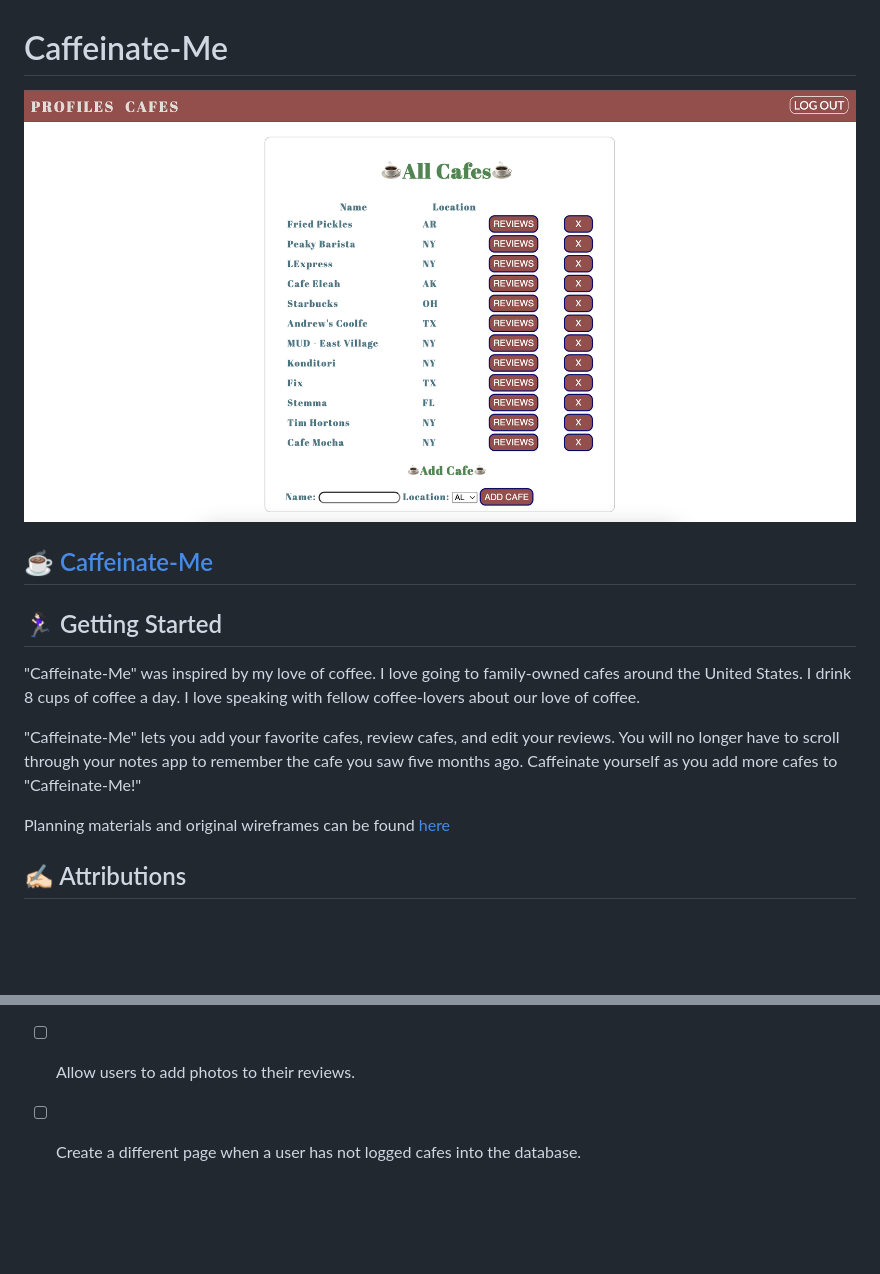
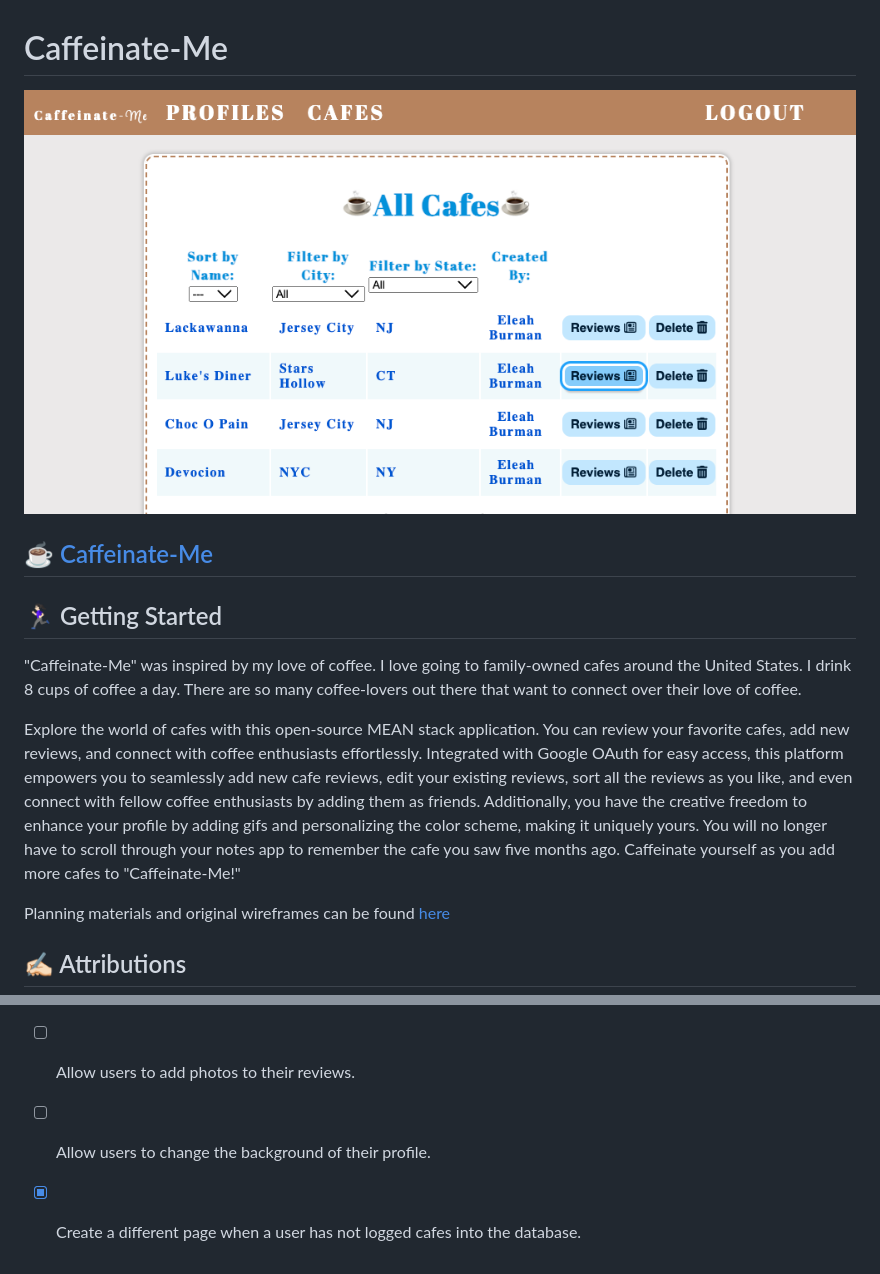
Before and after one commit to EleahBurman/caffeinate-me, a Markdown page: README.md, 2 parts joined by grey strips. Drawn GitHub-style; pictures changed too: public/images/caffeinate.png (added); blank space fills up the shorter version.

Commit message:
Add new screenshot to readme

```diff
--- a/README.md
+++ b/README.md
@@ -1,13 +1,13 @@
 # Caffeinate-Me
 
-![Caffeinate-Me Screenshot](./public/images/ScreenshotCaffeinateMe.png)
+![Caffeinate-Me Screenshot](./public/images/caffeinate.png)
 
 ## [☕ Caffeinate-Me](https://caffeinate-me.fly.dev)
 
 ## 🏃🏻‍♀️ Getting Started
-"Caffeinate-Me" was inspired by my love of coffee.  I love going to family-owned cafes around the United States.  I drink 8 cups of coffee a day. I love speaking with fellow coffee-lovers about our love of coffee.
+"Caffeinate-Me" was inspired by my love of coffee.  I love going to family-owned cafes around the United States.  I drink 8 cups of coffee a day. There are so many coffee-lovers out there that want to connect over their love of coffee.
 
-"Caffeinate-Me" lets you add your favorite cafes, review cafes, and edit your reviews.  You will no longer have to scroll through your notes app to remember the cafe you saw five months ago.  Caffeinate yourself as you add more cafes to "Caffeinate-Me!"
+Explore the world of cafes with this open-source MEAN stack application. You can review your favorite cafes, add new reviews, and connect with coffee enthusiasts effortlessly.  Integrated with Google OAuth for easy access, this platform empowers you to seamlessly add new cafe reviews, edit your existing reviews, sort all the reviews as you like, and even connect with fellow coffee enthusiasts by adding them as friends. Additionally, you have the creative freedom to enhance your profile by adding gifs and personalizing the color scheme, making it uniquely yours. You will no longer have to scroll through your notes app to remember the cafe you saw five months ago.  Caffeinate yourself as you add more cafes to "Caffeinate-Me!"
 
 Planning materials and original wireframes can be found [here](https://trello.com/b/M4Np6xbo/caffeinate-me)
 
@@ -42,4 +42,5 @@ Planning materials and original wireframes can be found [here](https://trello.co
 - [ ] Show meet-ups that each profile is attending.
 - [ ] Let users save a bio in their profile.
 - [ ] Allow users to add photos to their reviews.
-- [ ] Create a different page when a user has not logged cafes into the database.
+- [ ] Allow users to change the background of their profile.
+- [x] Create a different page when a user has not logged cafes into the database.
```
